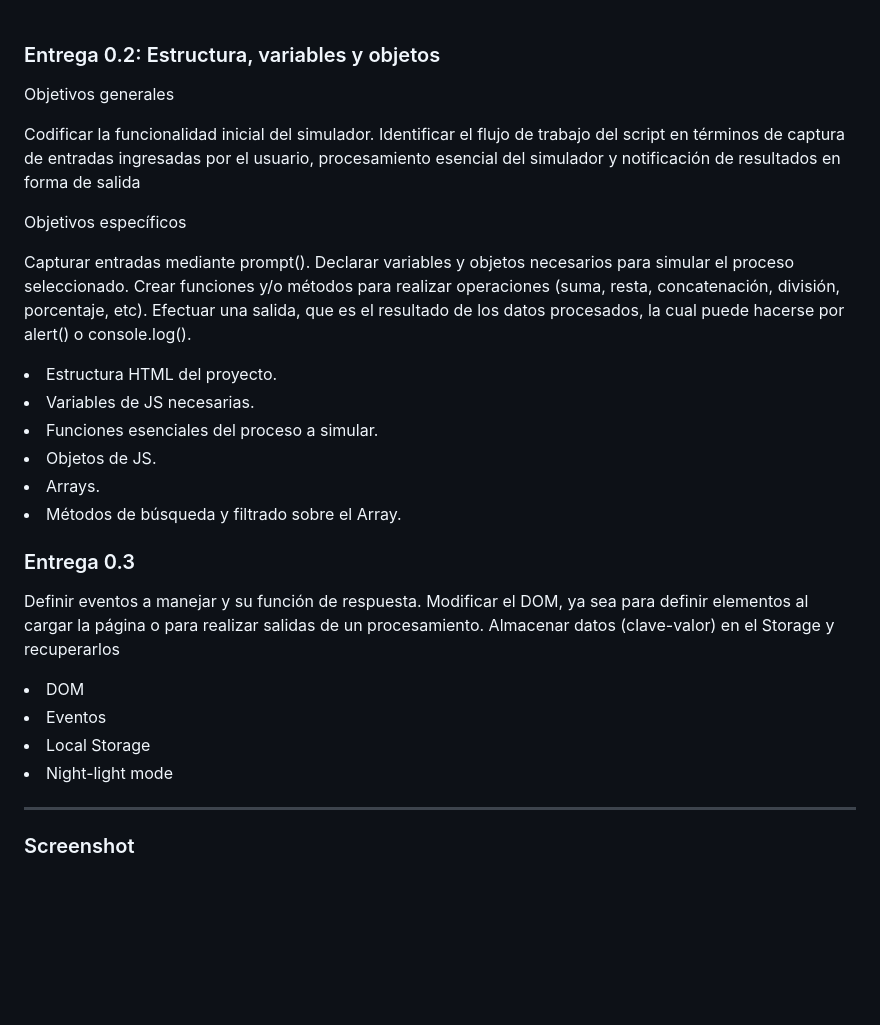
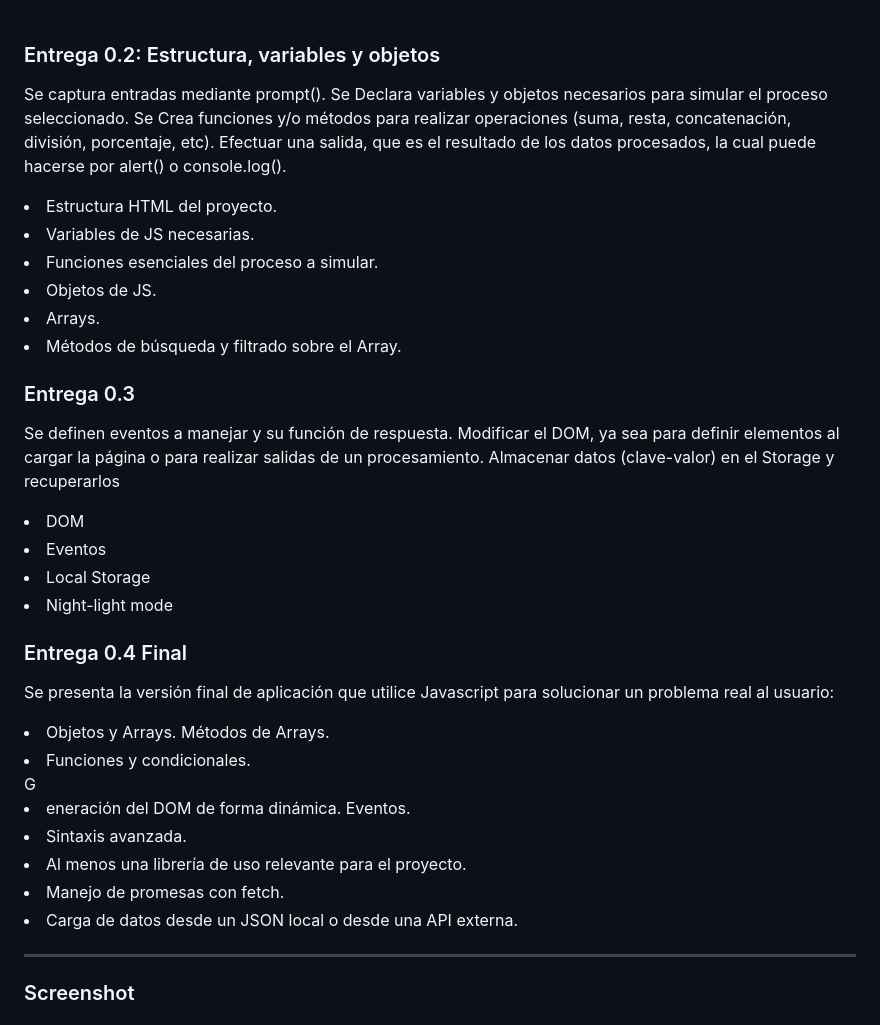
Before and after one commit to NicolasCaminos/Infinity, a Markdown page: README.md, the part around the change. Rendered like a GitHub page; blank space fills up the shorter version.

```diff
--- a/README.md
+++ b/README.md
@@ -34,16 +34,9 @@ Ramas de trabajo: El mismo cuenta con dos ramas de trabajo: Master (donde se alo
 
 ### Entrega 0.2: Estructura, variables y objetos
 
-Objetivos generales
-
-Codificar la funcionalidad inicial del simulador.
-Identificar el flujo de trabajo del script en términos de captura de entradas ingresadas por el usuario, procesamiento esencial del simulador y notificación de resultados en forma de salida
-
-Objetivos específicos
-
-Capturar entradas mediante prompt().
-Declarar variables y objetos necesarios para simular el proceso seleccionado.
-Crear funciones y/o métodos para realizar operaciones (suma, resta, concatenación, división, porcentaje, etc).
+Se captura entradas mediante prompt().
+Se Declara variables y objetos necesarios para simular el proceso seleccionado.
+Se Crea funciones y/o métodos para realizar operaciones (suma, resta, concatenación, división, porcentaje, etc).
 Efectuar una salida, que es el resultado de los datos procesados, la cual puede hacerse por alert() o console.log().
 
 <li>Estructura HTML del proyecto. </li>
@@ -55,7 +48,7 @@ Efectuar una salida, que es el resultado de los datos procesados, la cual puede
 
 ### Entrega 0.3
 
-Definir eventos a manejar y su función de respuesta.
+Se definen eventos a manejar y su función de respuesta.
 Modificar el DOM, ya sea para definir elementos al cargar la página o para realizar salidas de un procesamiento.
 Almacenar datos (clave-valor) en el Storage y recuperarlos
 
@@ -64,7 +57,17 @@ Almacenar datos (clave-valor) en el Storage y recuperarlos
 <li>Local Storage</li>
 <li>Night-light mode</li>
 
-<!-- ### Entrega 0.4 Final -->
+### Entrega 0.4 Final
+
+Se presenta la versión final de aplicación que utilice Javascript para solucionar un problema real al usuario:
+
+<li>Objetos y Arrays. Métodos de Arrays.</li>
+<li>Funciones y condicionales.</li>
+G<li>eneración del DOM de forma dinámica. Eventos.</li>
+<li>Sintaxis avanzada.</li>
+<li>Al menos una librería de uso relevante para el proyecto.</li>
+<li>Manejo de promesas con fetch.</li>
+<li>Carga de datos desde un JSON local o desde una API externa.</li>
 
 ---
 
```
